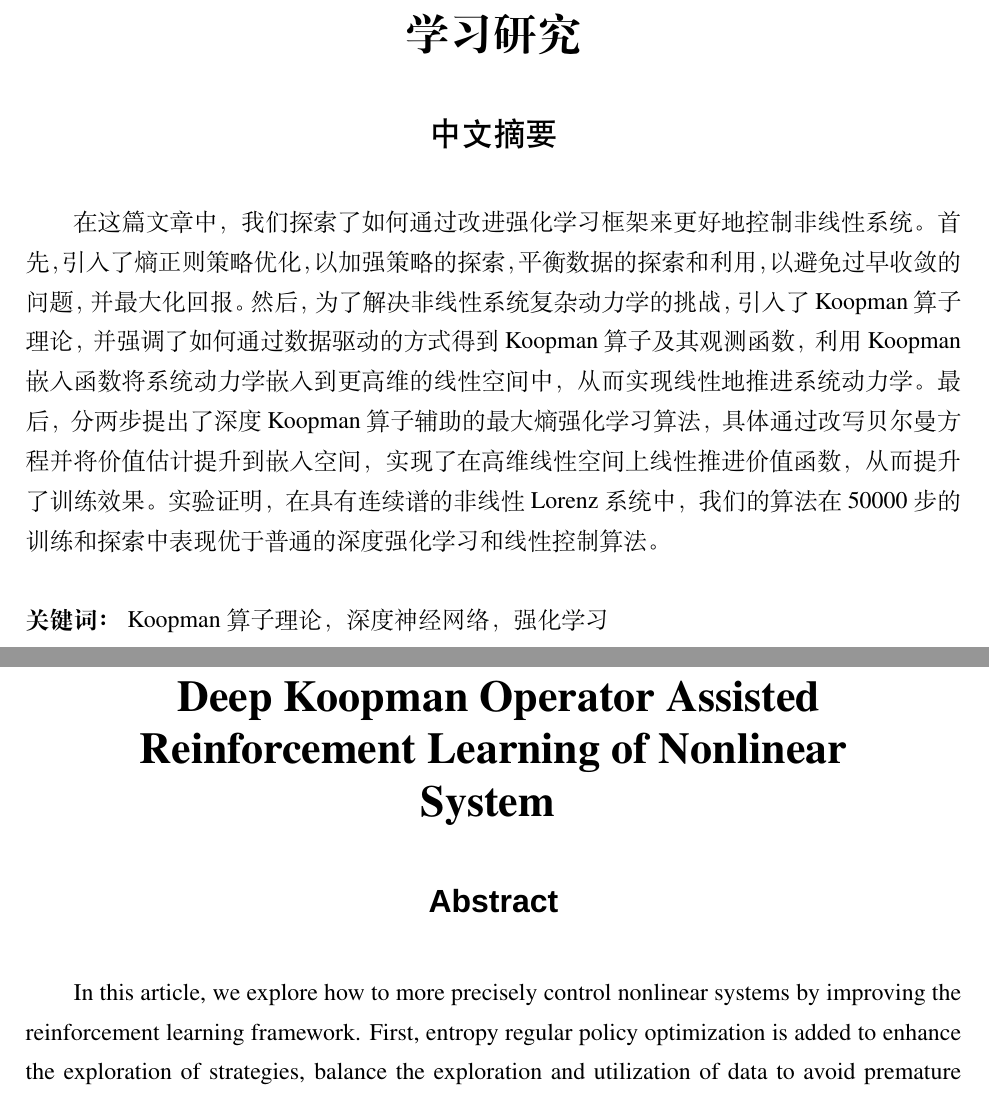
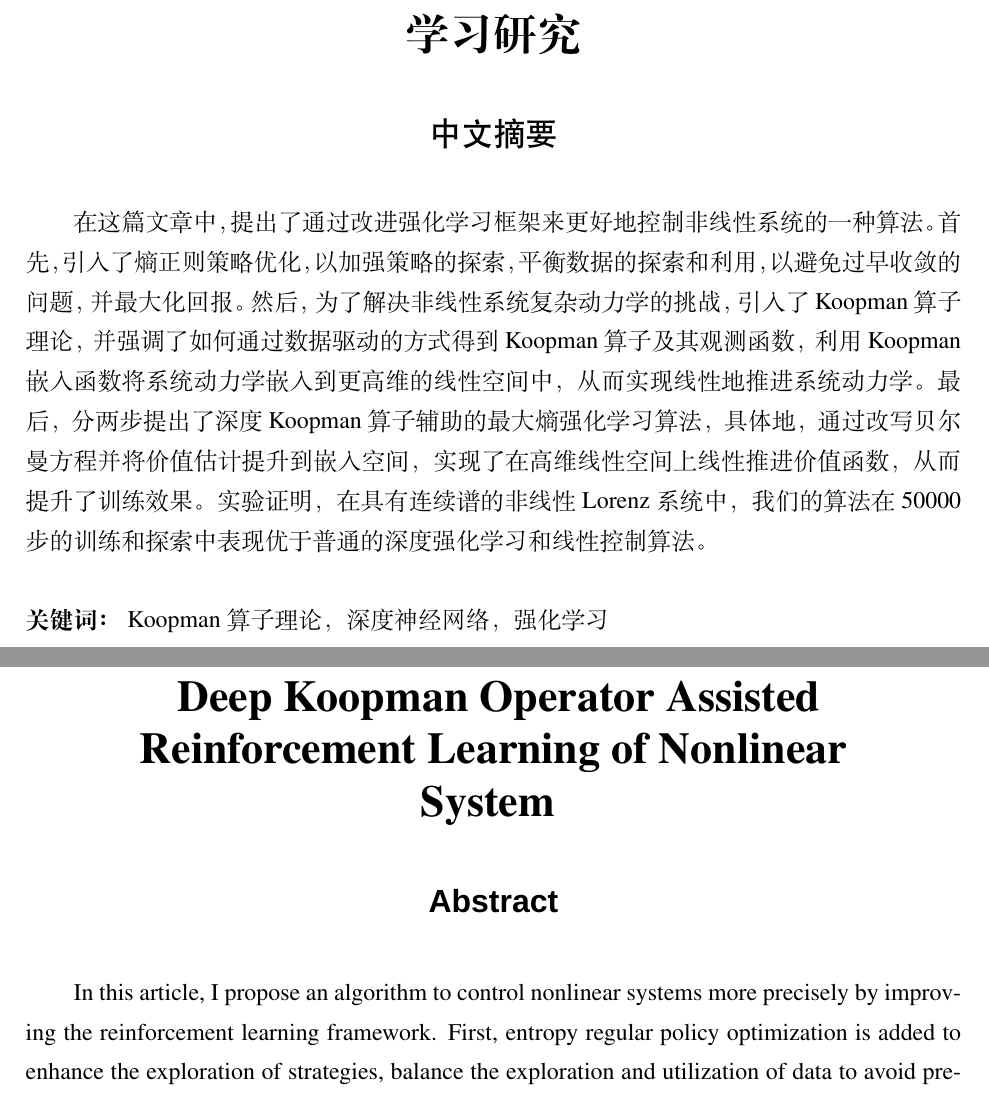
Before and after one commit to XwX12596/thesis, a LaTeX thesis (main.tex): two parts of pages 3 and 4 of 37, joined at a grey line, cut so that both start at the same text. Compiled offline with XeLaTeX; a missing font is replaced by an installed copy or a similar font.

Commit message:
revice twice

```diff
--- a/main.tex
+++ b/main.tex
@@ -83,18 +83,18 @@
 
 
 %中文摘要
-\ZhAbstract{在这篇文章中，我们探索了如何通过改进强化学习框架来更好地控制非线性系统。
+\ZhAbstract{在这篇文章中，提出了通过改进强化学习框架来更好地控制非线性系统的一种算法。
 首先，引入了熵正则策略优化，以加强策略的探索，平衡数据的探索和利用，以避免过早收敛的问题，并最大化回报。
 然后，为了解决非线性系统复杂动力学的挑战，引入了Koopman算子理论，并强调了如何通过数据驱动的方式得到Koopman算子及其观测函数，
 利用Koopman嵌入函数将系统动力学嵌入到更高维的线性空间中，从而实现线性地推进系统动力学。
-最后，分两步提出了深度Koopman算子辅助的最大熵强化学习算法，具体通过改写贝尔曼方程并将价值估计提升到嵌入空间，
+最后，分两步提出了深度Koopman算子辅助的最大熵强化学习算法，具体地，通过改写贝尔曼方程并将价值估计提升到嵌入空间，
 实现了在高维线性空间上线性推进价值函数，从而提升了训练效果。
 实验证明，在具有连续谱的非线性Lorenz系统中，我们的算法在50000步的训练和探索中表现优于普通的深度强化学习和线性控制算法。}
 {Koopman算子理论，深度神经网络，强化学习}
 
 %英文摘要
 \EnAbstract{
-  In this article, we explore how to more precisely control nonlinear systems by improving the reinforcement learning framework.
+  In this article, I propose an algorithm to control nonlinear systems more precisely by improving the reinforcement learning framework.
 First, entropy regular policy optimization is added to enhance the exploration of strategies, balance the exploration and
 utilization of data to avoid premature convergence problems, finally maximize returns.
 Then, in order to solve the challenges of complex dynamics of nonlinear systems,
```
Also changed, not shown: 1 other file.
